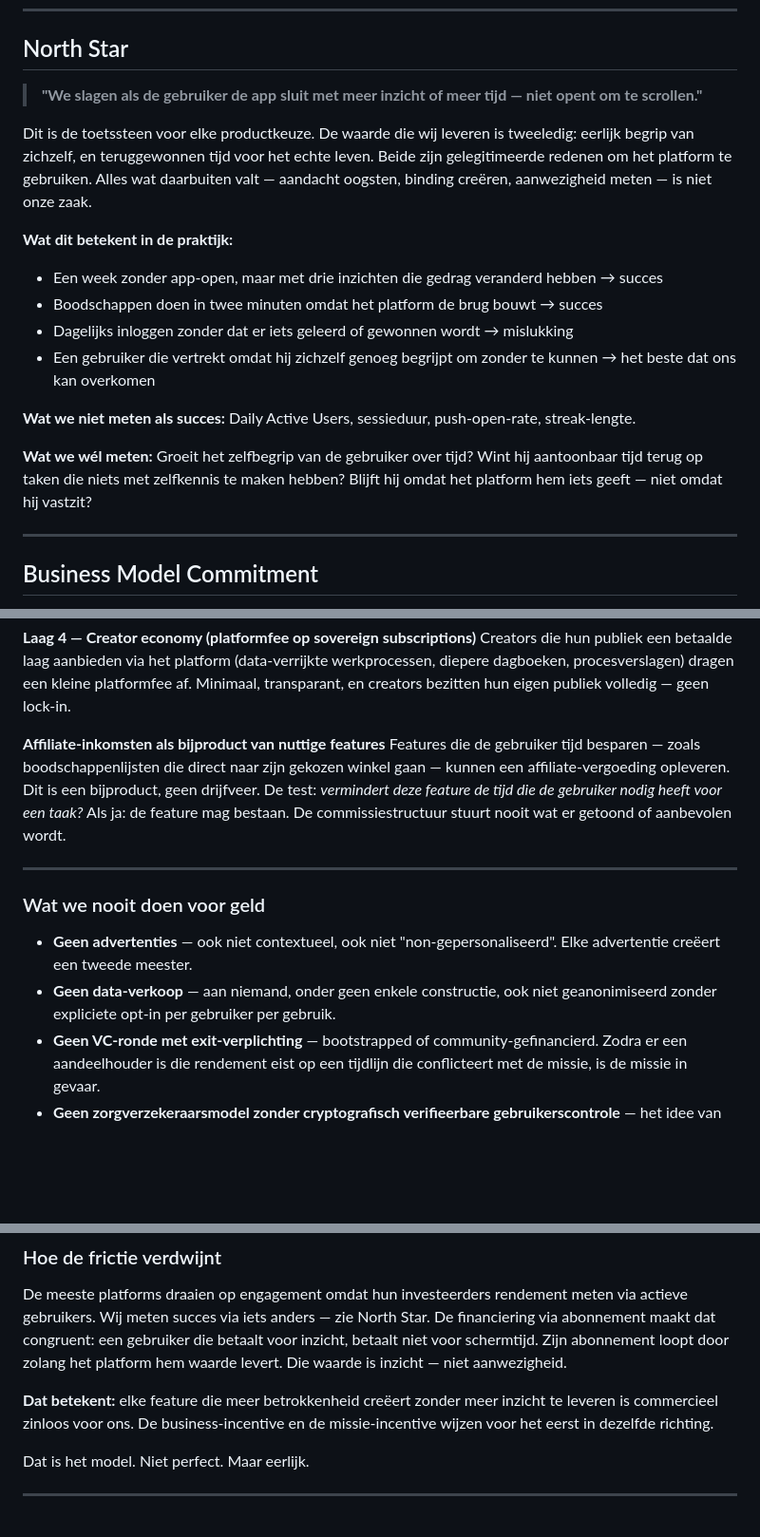
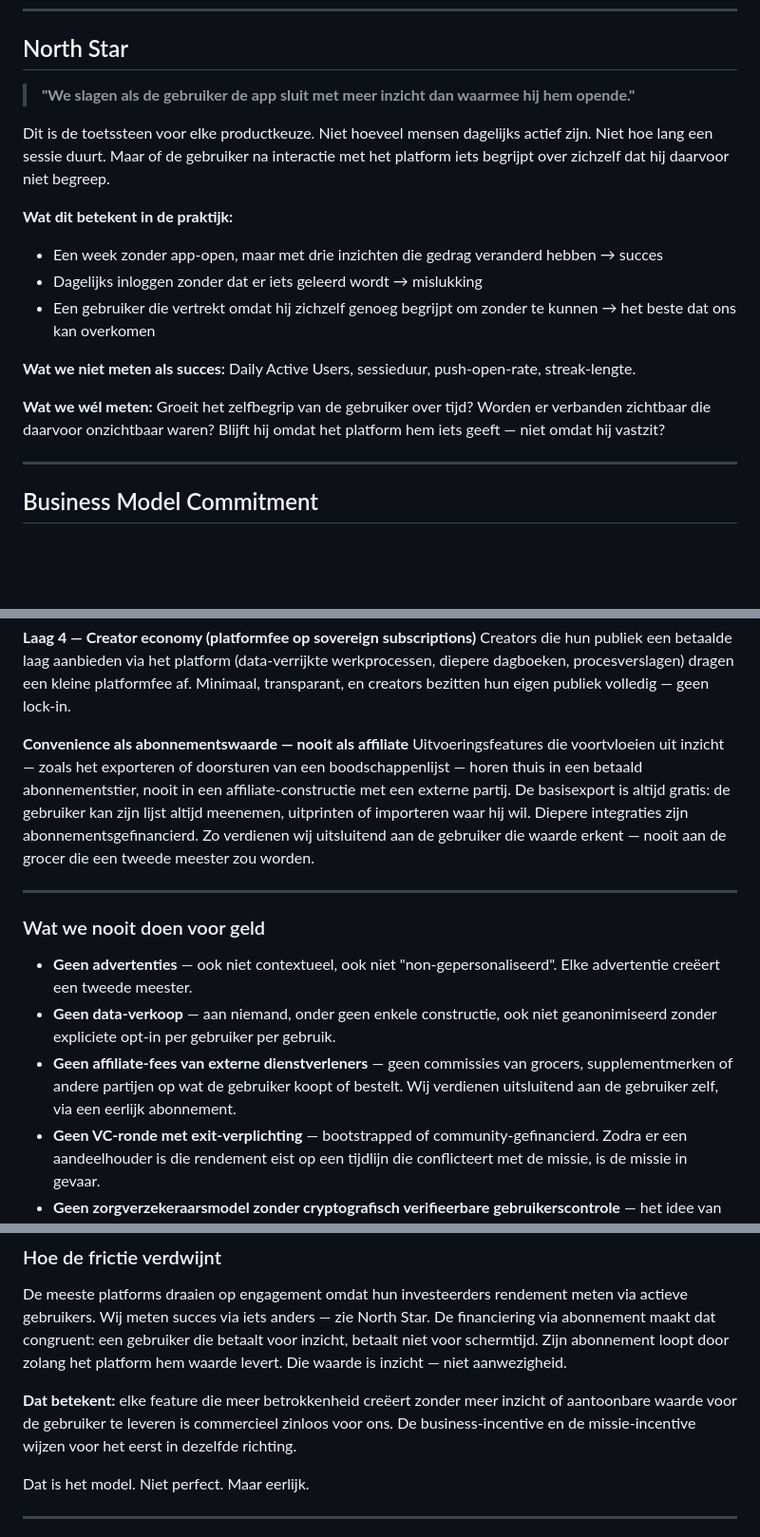
Before and after one commit to MikeyVK/ypsia, a Markdown page: docs/development/CHARTER.md, 3 parts joined by grey strips. Shown at 95% size. GitHub-like rendering; blank space fills up the shorter version.

Commit message:
docs(P_RESEARCH): docs(charter): restore north star to insight-only; fund convenience via subscription not affiliate; ban third-party fees explicitly

```diff
--- a/docs/development/CHARTER.md
+++ b/docs/development/CHARTER.md
@@ -179,21 +179,20 @@ De gebruiker verlaat het platform met alles wat van hem is. Data-export is een k
 
 ## North Star
 
-> **"We slagen als de gebruiker de app sluit met meer inzicht of meer tijd — niet opent om te scrollen."**
+> **"We slagen als de gebruiker de app sluit met meer inzicht dan waarmee hij hem opende."**
 
-Dit is de toetssteen voor elke productkeuze. De waarde die wij leveren is tweeledig: eerlijk begrip van zichzelf, en teruggewonnen tijd voor het echte leven. Beide zijn gelegitimeerde redenen om het platform te gebruiken. Alles wat daarbuiten valt — aandacht oogsten, binding creëren, aanwezigheid meten — is niet onze zaak.
+Dit is de toetssteen voor elke productkeuze. Niet hoeveel mensen dagelijks actief zijn. Niet hoe lang een sessie duurt. Maar of de gebruiker na interactie met het platform iets begrijpt over zichzelf dat hij daarvoor niet begreep.
 
 **Wat dit betekent in de praktijk:**
 - Een week zonder app-open, maar met drie inzichten die gedrag veranderd hebben → succes
-- Boodschappen doen in twee minuten omdat het platform de brug bouwt → succes
-- Dagelijks inloggen zonder dat er iets geleerd of gewonnen wordt → mislukking
+- Dagelijks inloggen zonder dat er iets geleerd wordt → mislukking
 - Een gebruiker die vertrekt omdat hij zichzelf genoeg begrijpt om zonder te kunnen → het beste dat ons kan overkomen
 
 **Wat we niet meten als succes:**
 Daily Active Users, sessieduur, push-open-rate, streak-lengte.
 
 **Wat we wél meten:**
-Groeit het zelfbegrip van de gebruiker over tijd? Wint hij aantoonbaar tijd terug op taken die niets met zelfkennis te maken hebben? Blijft hij omdat het platform hem iets geeft — niet omdat hij vastzit?
+Groeit het zelfbegrip van de gebruiker over tijd? Worden er verbanden zichtbaar die daarvoor onzichtbaar waren? Blijft hij omdat het platform hem iets geeft — niet omdat hij vastzit?
 
 ---
 
@@ -227,8 +226,8 @@ Read-access op expliciete uitnodiging van de gebruiker. Coaches die hun atleten
 **Laag 4 — Creator economy (platformfee op sovereign subscriptions)**
 Creators die hun publiek een betaalde laag aanbieden via het platform (data-verrijkte werkprocessen, diepere dagboeken, procesverslagen) dragen een kleine platformfee af. Minimaal, transparant, en creators bezitten hun eigen publiek volledig — geen lock-in.
 
-**Affiliate-inkomsten als bijproduct van nuttige features**
-Features die de gebruiker tijd besparen — zoals boodschappenlijsten die direct naar zijn gekozen winkel gaan — kunnen een affiliate-vergoeding opleveren. Dit is een bijproduct, geen drijfveer. De test: *vermindert deze feature de tijd die de gebruiker nodig heeft voor een taak?* Als ja: de feature mag bestaan. De commissiestructuur stuurt nooit wat er getoond of aanbevolen wordt.
+**Convenience als abonnementswaarde — nooit als affiliate**
+Uitvoeringsfeatures die voortvloeien uit inzicht — zoals het exporteren of doorsturen van een boodschappenlijst — horen thuis in een betaald abonnementstier, nooit in een affiliate-constructie met een externe partij. De basisexport is altijd gratis: de gebruiker kan zijn lijst altijd meenemen, uitprinten of importeren waar hij wil. Diepere integraties zijn abonnementsgefinancierd. Zo verdienen wij uitsluitend aan de gebruiker die waarde erkent — nooit aan de grocer die een tweede meester zou worden.
 
 ---
 
@@ -236,6 +235,7 @@ Features die de gebruiker tijd besparen — zoals boodschappenlijsten die direct
 
 - **Geen advertenties** — ook niet contextueel, ook niet "non-gepersonaliseerd". Elke advertentie creëert een tweede meester.
 - **Geen data-verkoop** — aan niemand, onder geen enkele constructie, ook niet geanonimiseerd zonder expliciete opt-in per gebruiker per gebruik.
+- **Geen affiliate-fees van externe dienstverleners** — geen commissies van grocers, supplementmerken of andere partijen op wat de gebruiker koopt of bestelt. Wij verdienen uitsluitend aan de gebruiker zelf, via een eerlijk abonnement.
 - **Geen VC-ronde met exit-verplichting** — bootstrapped of community-gefinancierd. Zodra er een aandeelhouder is die rendement eist op een tijdlijn die conflicteert met de missie, is de missie in gevaar.
 - **Geen zorgverzekeraarsmodel zonder cryptografisch verifieerbare gebruikerscontrole** — het idee van premiekortingen in ruil voor data is verleidelijk maar structureel gevaarlijk. Als we het ooit aanraken, is het uitsluitend op basis van volledig verifieerbare opt-in, per datapunt, intrekbaar per dag.
 
@@ -245,7 +245,7 @@ Features die de gebruiker tijd besparen — zoals boodschappenlijsten die direct
 
 De meeste platforms draaien op engagement omdat hun investeerders rendement meten via actieve gebruikers. Wij meten succes via iets anders — zie North Star. De financiering via abonnement maakt dat congruent: een gebruiker die betaalt voor inzicht, betaalt niet voor schermtijd. Zijn abonnement loopt door zolang het platform hem waarde levert. Die waarde is inzicht — niet aanwezigheid.
 
-**Dat betekent:** elke feature die meer betrokkenheid creëert zonder meer inzicht te leveren is commercieel zinloos voor ons. De business-incentive en de missie-incentive wijzen voor het eerst in dezelfde richting.
+**Dat betekent:** elke feature die meer betrokkenheid creëert zonder meer inzicht of aantoonbare waarde voor de gebruiker te leveren is commercieel zinloos voor ons. De business-incentive en de missie-incentive wijzen voor het eerst in dezelfde richting.
 
 Dat is het model. Niet perfect. Maar eerlijk.
 
```
Also changed, not shown: other parts of docs/development/CHARTER.md (+1 -0 lines).
